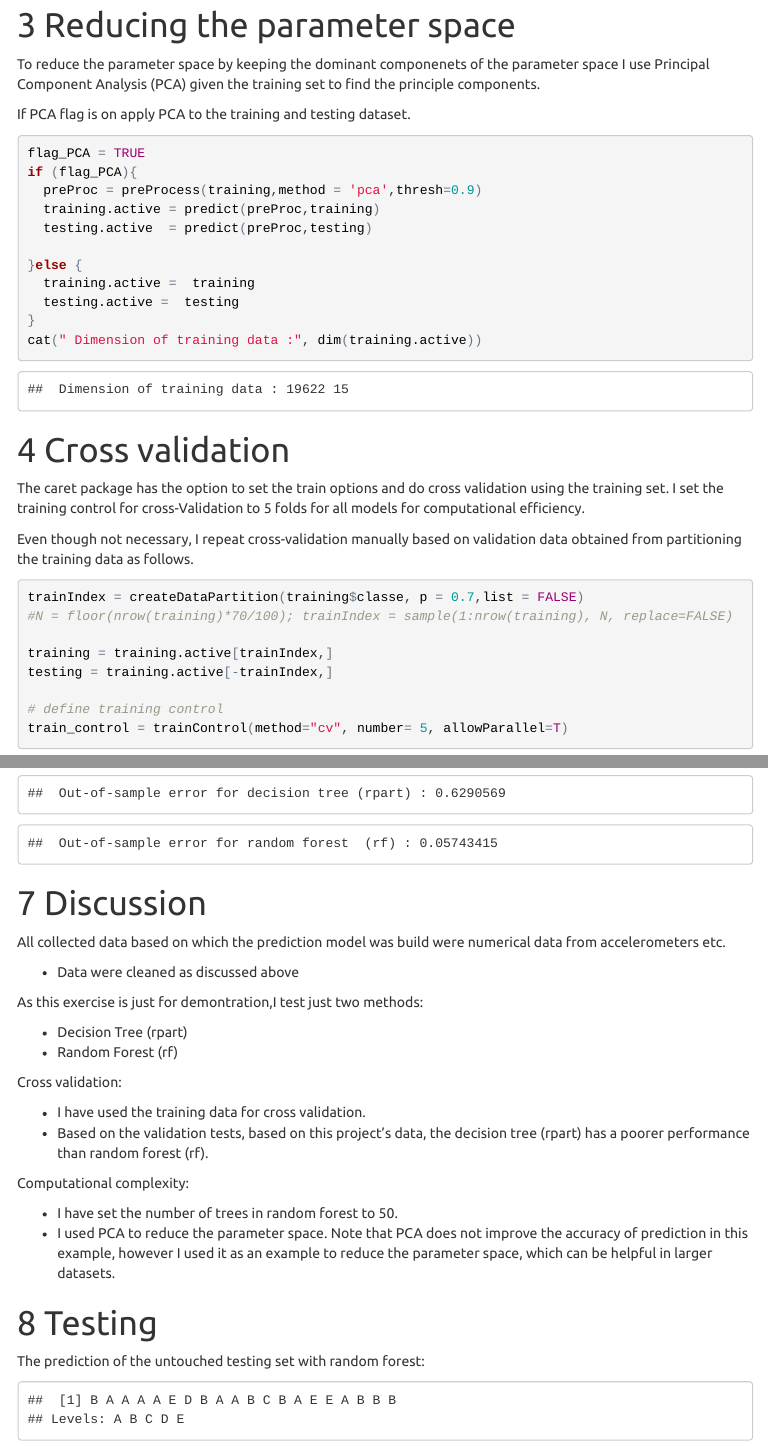
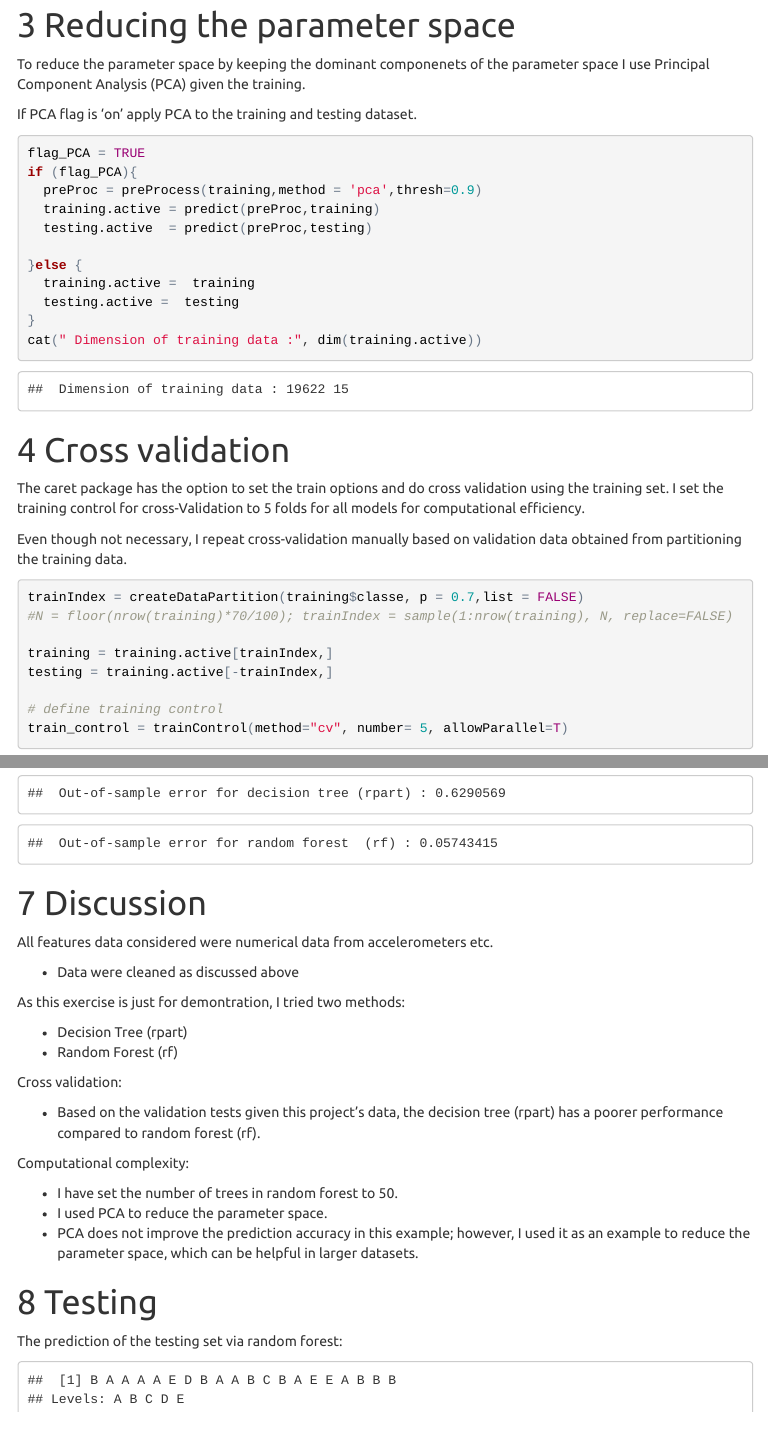
Before and after one commit to michalisfrangos/practical_ML, an R Markdown document (index.rmd): the page in a window 1100 px wide, from 2270 px down, and a second part further down, joined at a grey line. The pictures show the output file index.html that the author committed with the source, opened offline; menus at the side of the page are left out.

Commit message:
correcting english

````diff
--- a/index.rmd
+++ b/index.rmd
@@ -132,9 +132,9 @@ ggplot(df,aes(x = value)) + facet_wrap(~variable,scales = "free") + geom_histogr
 
 #  Reducing the parameter space
 
-To reduce the parameter space by keeping the dominant componenets of the parameter space I use Principal Component Analysis (PCA) given the training set to find the principle components.
+To reduce the parameter space by keeping the dominant componenets of the parameter space I use Principal Component Analysis (PCA) given the training.
 
-If PCA flag is on apply PCA to the training and testing dataset.
+If PCA flag is 'on' apply PCA to the training and testing dataset.
 
 ```{r datainfo, echo=TRUE, cache = TRUE}
 flag_PCA = TRUE
@@ -153,7 +153,7 @@ cat(" Dimension of training data :", dim(training.active))
 # Cross validation
 The caret package has the option to set the train options and do cross validation using the training set. I set the training control for cross-Validation to 5 folds for all models for computational efficiency.
 
-Even though not necessary, I repeat cross-validation manually based on validation data obtained from partitioning the training data as follows.
+Even though not necessary, I repeat cross-validation manually based on validation data obtained from partitioning the training data.
 
 
 ```{r cv, echo=TRUE,cache = TRUE}
@@ -209,12 +209,12 @@ cat(" Out-of-sample error for random forest  (rf) :", 1-accuracy.rf)
 
 
 
-All collected data based on which the prediction model was build were numerical data from accelerometers etc.
+All features data considered were numerical data from accelerometers etc.
 
 - Data were cleaned as discussed above
 
 
-As this exercise is just for demontration,I test just two methods:
+As this exercise is just for demontration, I tried two methods:
 
 - Decision Tree (rpart)
 - Random Forest (rf)
@@ -222,16 +222,16 @@ As this exercise is just for demontration,I test just two methods:
 
 Cross validation:
 
-- I have used the training data for cross validation.
-- Based on the validation tests, based on this project's data, the decision tree (rpart) has a poorer performance than random forest (rf).
+- Based on the validation tests given this project's data, the decision tree (rpart) has a poorer performance compared to random forest (rf).
 
 Computational complexity:
 
 - I have set the number of trees in random forest to 50.
-- I used PCA to reduce the parameter space. Note that PCA does not improve the accuracy of prediction in this example, however I used it as an example to reduce the parameter space, which can be helpful in larger datasets.
+- I used PCA to reduce the parameter space.
+- PCA does not improve the prediction accuracy in this example; however, I used it as an example to reduce the parameter space, which can be helpful in larger datasets.
 
 # Testing
-The prediction of the untouched testing set with random forest:
+The prediction of the testing set via random forest:
 ```{r finalpredict, echo=FALSE, message=FALSE,warning=FALSE}
 predict(modelFit.rf,newdata = testing.active)
 ```
````
Also changed, not shown: index.html, index.md, 2 other files.
